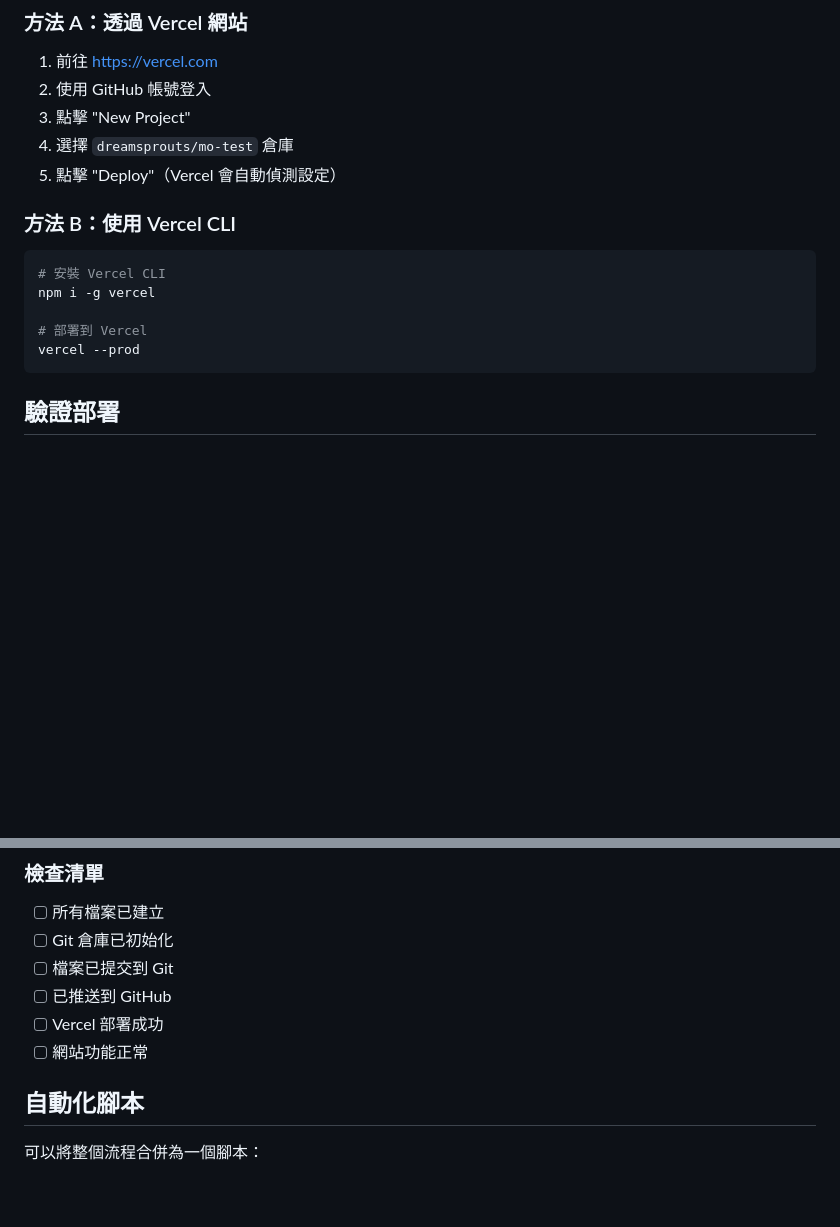
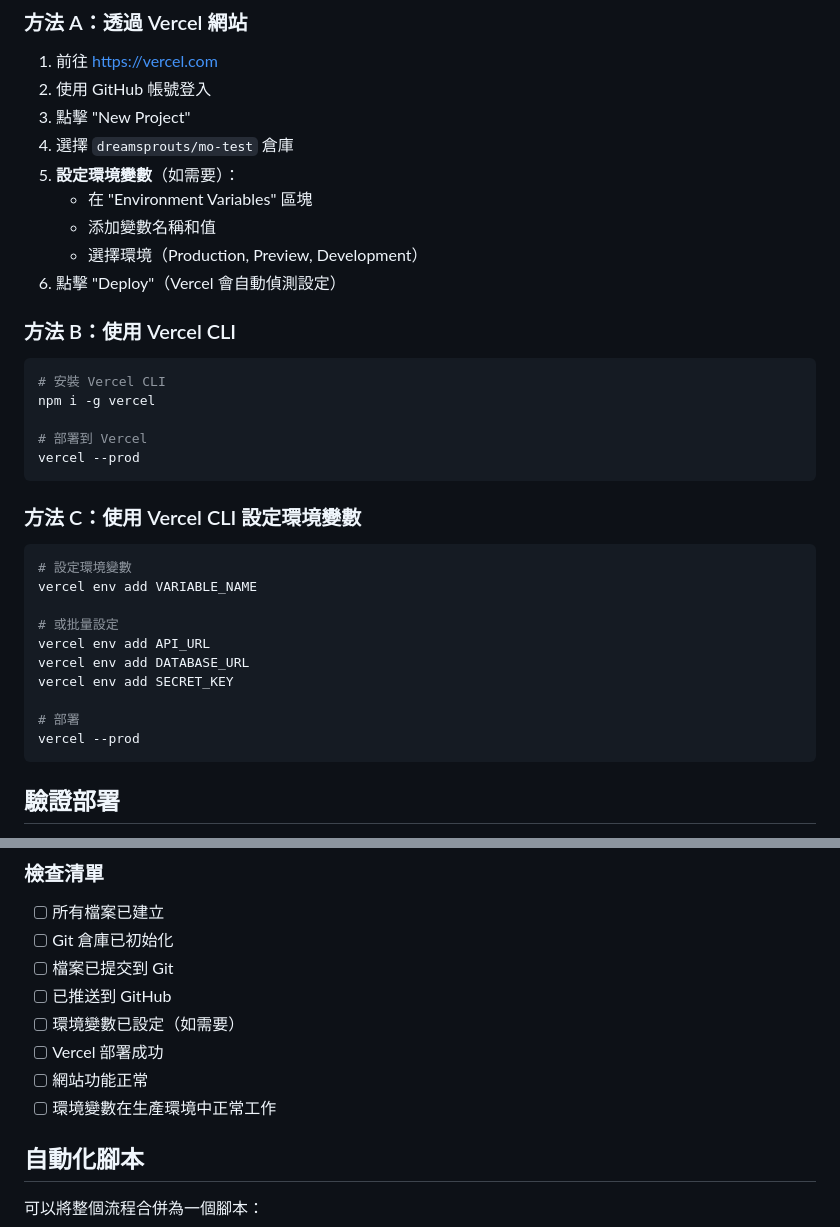
Before and after one commit to dreamsprouts/mo-test, a Markdown page: DEPLOYMENT_GUIDE.md, 2 parts joined by grey strips. Rendered like a GitHub page; blank space fills up the shorter version.

````diff
--- a/DEPLOYMENT_GUIDE.md
+++ b/DEPLOYMENT_GUIDE.md
@@ -259,7 +259,11 @@ git push -u origin main
 2. 使用 GitHub 帳號登入
 3. 點擊 "New Project"
 4. 選擇 `dreamsprouts/mo-test` 倉庫
-5. 點擊 "Deploy"（Vercel 會自動偵測設定）
+5. **設定環境變數**（如需要）：
+   - 在 "Environment Variables" 區塊
+   - 添加變數名稱和值
+   - 選擇環境（Production, Preview, Development）
+6. 點擊 "Deploy"（Vercel 會自動偵測設定）
 
 ### 方法 B：使用 Vercel CLI
 ```bash
@@ -267,6 +271,20 @@ git push -u origin main
 npm i -g vercel
 
 # 部署到 Vercel
+vercel --prod
+```
+
+### 方法 C：使用 Vercel CLI 設定環境變數
+```bash
+# 設定環境變數
+vercel env add VARIABLE_NAME
+
+# 或批量設定
+vercel env add API_URL
+vercel env add DATABASE_URL
+vercel env add SECRET_KEY
+
+# 部署
 vercel --prod
 ```
 
@@ -309,8 +387,10 @@ mo-test/
 - [ ] Git 倉庫已初始化
 - [ ] 檔案已提交到 Git
 - [ ] 已推送到 GitHub
+- [ ] 環境變數已設定（如需要）
 - [ ] Vercel 部署成功
 - [ ] 網站功能正常
+- [ ] 環境變數在生產環境中正常工作
 
 ## 自動化腳本
 
````
Also changed, not shown: other parts of DEPLOYMENT_GUIDE.md (+116 -0 lines).
